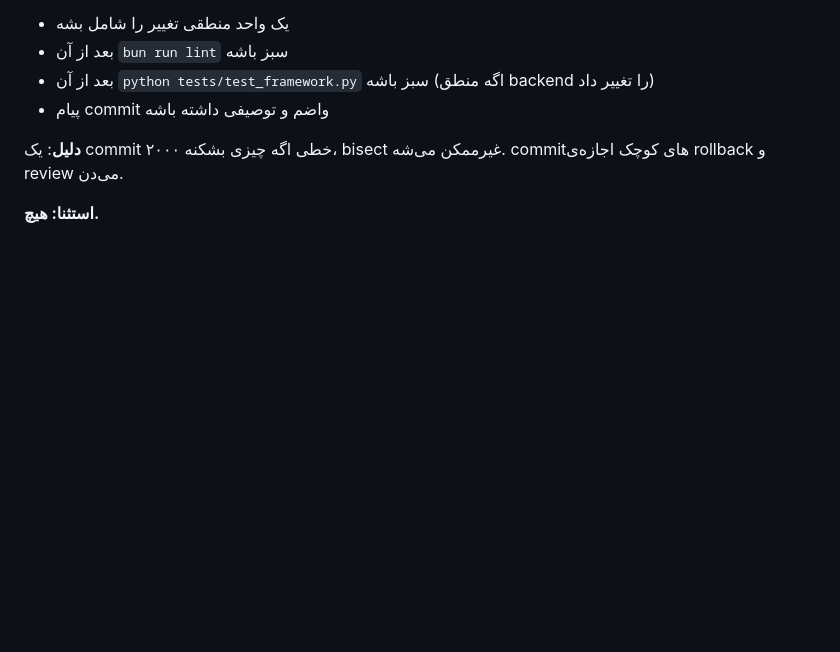
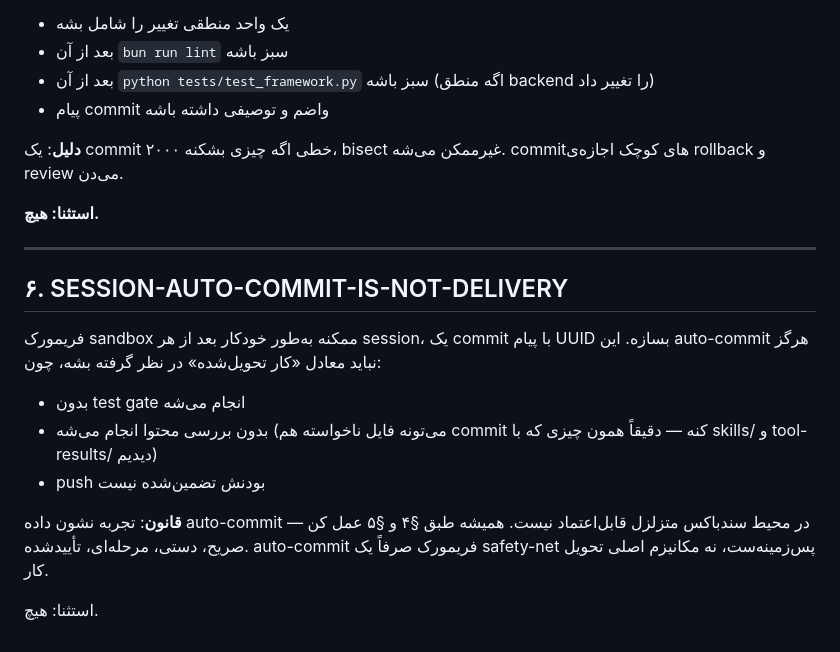
Before and after one commit to Russia24x/CryptoDiscovery, a Markdown page: RULES.md, the part around the change. GitHub-like rendering; blank space fills up the shorter version.

Commit message:
docs(governance): add Rule §6 SESSION-AUTO-COMMIT-IS-NOT-DELIVERY
Per advisor + user decision today. Formally closes the 'session
auto-commit gates' backlog item: rather than engineering gates on a
framework behavior we don't control, we document that auto-commit
is a background safety-net only — never the primary delivery mechanism.

Rule §6 text (approved verbatim):
  Framework sandbox may auto-commit with UUID messages after each
  session. This must never be treated as 'delivered work' because:
  - no test gate
  - no content review (can commit unwanted files — exactly what
    happened with skills/ and tool-results/)
  - push not guaranteed

Rule: always follow §4 and §5 — explicit, manual, incremental,
verified. auto-commit is a background safety-net, not primary delivery.

No exceptions.

```diff
--- a/RULES.md
+++ b/RULES.md
@@ -105,3 +105,20 @@ git fetch origin && git status
 **دلیل**: یک commit ۲۰۰۰ خطی اگه چیزی بشکنه، bisect غیرممکن می‌شه. commit‌های کوچک اجازه‌ی rollback و review می‌دن.
 
 **استثنا: هیچ.**
+
+---
+
+## ۶. SESSION-AUTO-COMMIT-IS-NOT-DELIVERY
+
+فریمورک sandbox ممکنه به‌طور خودکار بعد از هر session، یک commit با پیام UUID
+بسازه. این auto-commit هرگز نباید معادل «کار تحویل‌شده» در نظر گرفته بشه، چون:
+- بدون test gate انجام می‌شه
+- بدون بررسی محتوا انجام می‌شه (می‌تونه فایل ناخواسته هم commit کنه —
+  دقیقاً همون چیزی که با skills/ و tool-results/ دیدیم)
+- push بودنش تضمین‌شده نیست
+
+**قانون**: تجربه نشون داده auto-commit در محیط سندباکس متزلزل قابل‌اعتماد نیست.
+همیشه طبق §۴ و §۵ عمل کن — صریح، دستی، مرحله‌ای، تأییدشده. auto-commit
+فریمورک صرفاً یک safety-net پس‌زمینه‌ست، نه مکانیزم اصلی تحویل کار.
+
+استثنا: هیچ.
```
